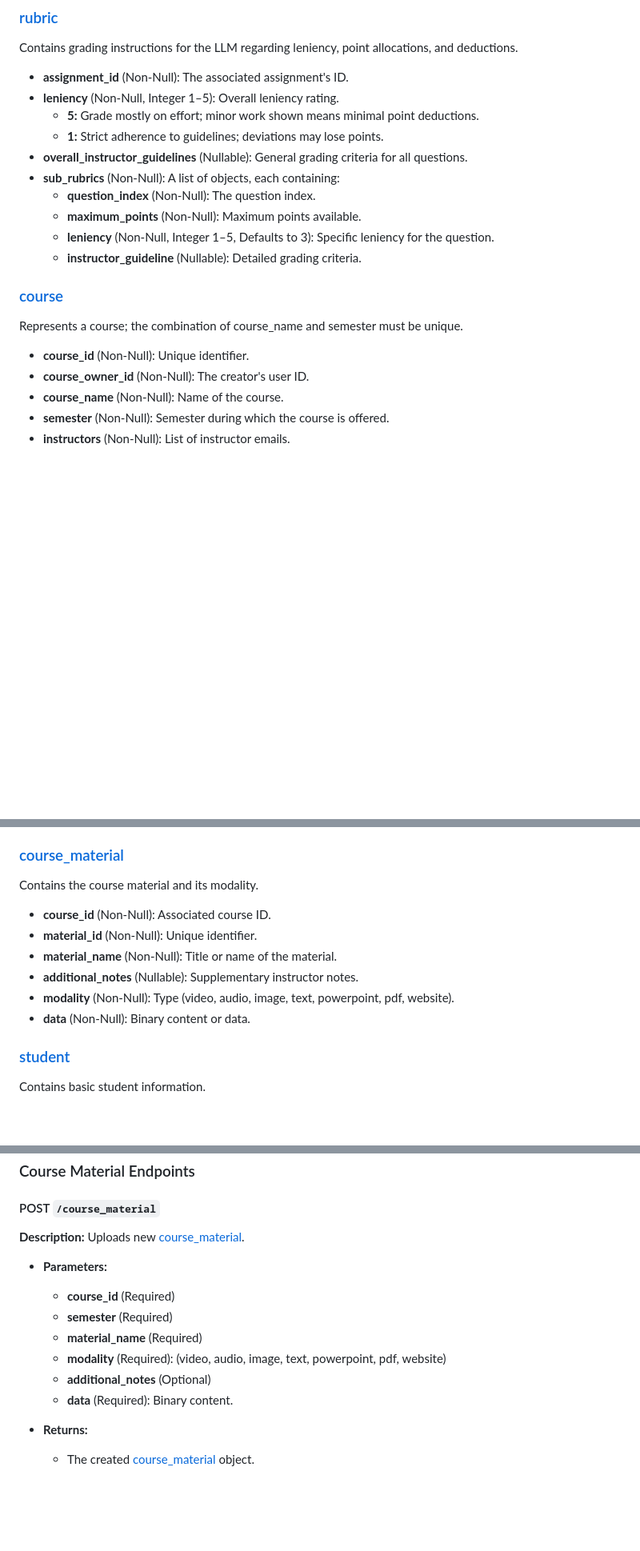
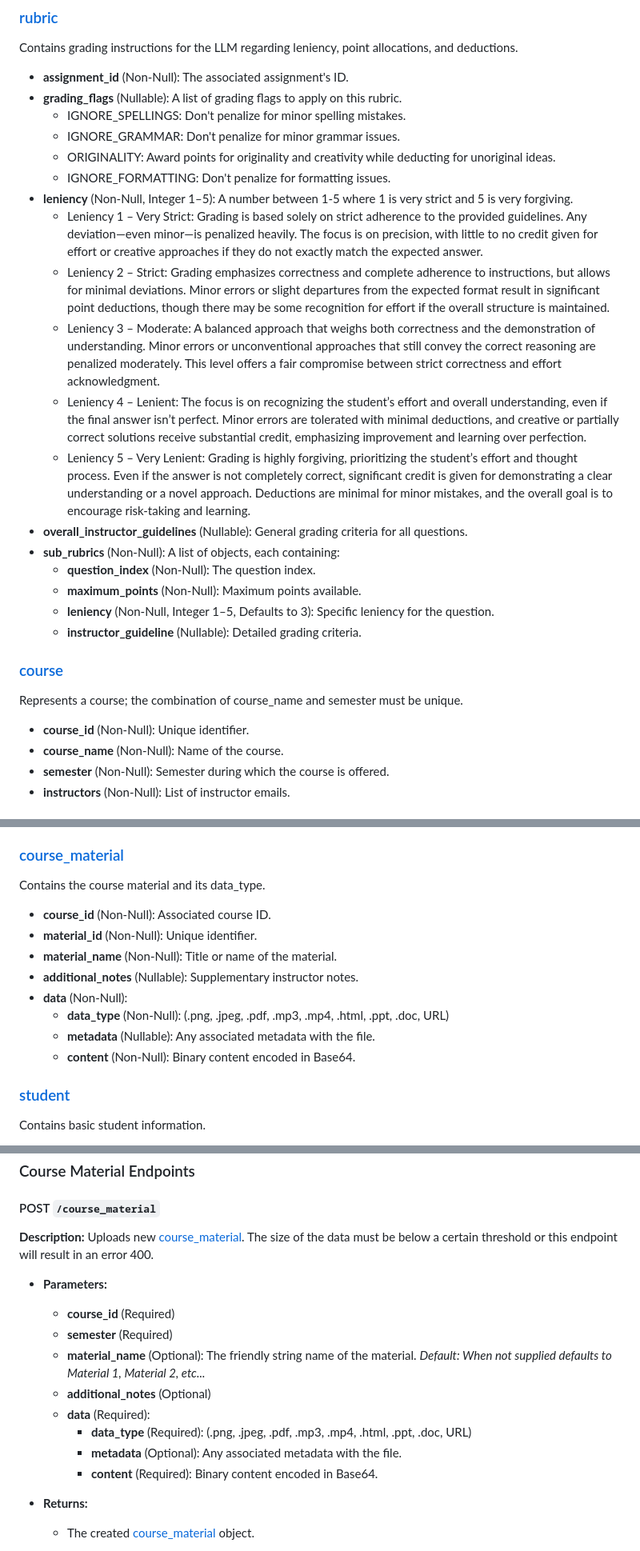
Before and after one commit to BU-Spark/ml-bu-autograder, a Markdown page: design/API_SPECIFICATIONS.MD, 3 parts joined by grey strips. Shown at 80% size. Drawn GitHub-style; blank space fills up the shorter version.

```diff
--- a/design/API_SPECIFICATIONS.MD
+++ b/design/API_SPECIFICATIONS.MD
@@ -76,9 +80,17 @@ Used for programmatic API access; it cannot generate additional access tokens.
 ### [rubric](#rubric)
 Contains grading instructions for the LLM regarding leniency, point allocations, and deductions.
 - **assignment_id** (Non-Null): The associated assignment's ID.
-- **leniency** (Non-Null, Integer 1–5): Overall leniency rating.
-  - **5:** Grade mostly on effort; minor work shown means minimal point deductions.
-  - **1:** Strict adherence to guidelines; deviations may lose points.
+- **grading_flags** (Nullable): A list of grading flags to apply on this rubric.
+    - IGNORE_SPELLINGS: Don't penalize for minor spelling mistakes.
+    - IGNORE_GRAMMAR: Don't penalize for minor grammar issues.
+    - ORIGINALITY: Award points for originality and creativity while deducting for unoriginal ideas.
+    - IGNORE_FORMATTING: Don't penalize for formatting issues.
+- **leniency** (Non-Null, Integer 1–5): A number between 1-5 where 1 is very strict and 5 is very forgiving.
+  - Leniency 1 – Very Strict: Grading is based solely on strict adherence to the provided guidelines. Any deviation—even minor—is penalized heavily. The focus is on precision, with little to no credit given for effort or creative approaches if they do not exactly match the expected answer.
+  - Leniency 2 – Strict: Grading emphasizes correctness and complete adherence to instructions, but allows for minimal deviations. Minor errors or slight departures from the expected format result in significant point deductions, though there may be some recognition for effort if the overall structure is maintained.
+  - Leniency 3 – Moderate: A balanced approach that weighs both correctness and the demonstration of understanding. Minor errors or unconventional approaches that still convey the correct reasoning are penalized moderately. This level offers a fair compromise between strict correctness and effort acknowledgment.
+  - Leniency 4 – Lenient: The focus is on recognizing the student’s effort and overall understanding, even if the final answer isn’t perfect. Minor errors are tolerated with minimal deductions, and creative or partially correct solutions receive substantial credit, emphasizing improvement and learning over perfection.
+  - Leniency 5 – Very Lenient: Grading is highly forgiving, prioritizing the student’s effort and thought process. Even if the answer is not completely correct, significant credit is given for demonstrating a clear understanding or a novel approach. Deductions are minimal for minor mistakes, and the overall goal is to encourage risk-taking and learning.
 - **overall_instructor_guidelines** (Nullable): General grading criteria for all questions.
 - **sub_rubrics** (Non-Null): A list of objects, each containing:
   - **question_index** (Non-Null): The question index.
@@ -89,7 +101,6 @@ Contains grading instructions for the LLM regarding leniency, point allocations,
 ### [course](#course)
 Represents a course; the combination of course_name and semester must be unique.
 - **course_id** (Non-Null): Unique identifier.
-- **course_owner_id** (Non-Null): The creator's user ID.
 - **course_name** (Non-Null): Name of the course.
 - **semester** (Non-Null): Semester during which the course is offered.
 - **instructors** (Non-Null): List of instructor emails.
@@ -105,13 +116,15 @@ Contains questions and guidelines for an assignment or quiz.
   - **question_graphics_figures** (Nullable): Associated images/figures.
 
 ### [course_material](#course_material)
-Contains the course material and its modality.
+Contains the course material and its data_type.
 - **course_id** (Non-Null): Associated course ID.
 - **material_id** (Non-Null): Unique identifier.
 - **material_name** (Non-Null): Title or name of the material.
 - **additional_notes** (Nullable): Supplementary instructor notes.
-- **modality** (Non-Null): Type (video, audio, image, text, powerpoint, pdf, website).
-- **data** (Non-Null): Binary content or data.
+- **data** (Non-Null):
+  - **data_type** (Non-Null): (.png, .jpeg, .pdf, .mp3, .mp4, .html, .ppt, .doc, URL)
+  - **metadata** (Nullable): Any associated metadata with the file.
+  - **content** (Non-Null): Binary content encoded in Base64.
 
 ### [student](#student)
 Contains basic student information.
@@ -582,13 +654,16 @@ Authentication can be performed using either an OAuth-obtained [personal_authent
 #### POST `/course_material`
-**Description:** Uploads new [course_material](#course_material).
+**Description:** Uploads new [course_material](#course_material). The size of the data must be below a certain threshold or this endpoint will result in an error 400.
 
 - **Parameters:**
   - **course_id** (Required)
   - **semester** (Required)
-  - **material_name** (Required)
-  - **modality** (Required): (video, audio, image, text, powerpoint, pdf, website)
+  - **material_name** (Optional): The friendly string name of the material.
+  *Default: When not supplied defaults to Material 1, Material 2, etc...*
   - **additional_notes** (Optional)
-  - **data** (Required): Binary content.
+  - **data** (Required):
+    - **data_type** (Required): (.png, .jpeg, .pdf, .mp3, .mp4, .html, .ppt, .doc, URL)
+    - **metadata** (Optional): Any associated metadata with the file.
+    - **content** (Required): Binary content encoded in Base64.
 
 - **Returns:**
   - The created [course_material](#course_material) object.
```
Also changed, not shown: other parts of design/API_SPECIFICATIONS.MD (+162 -86 lines).
